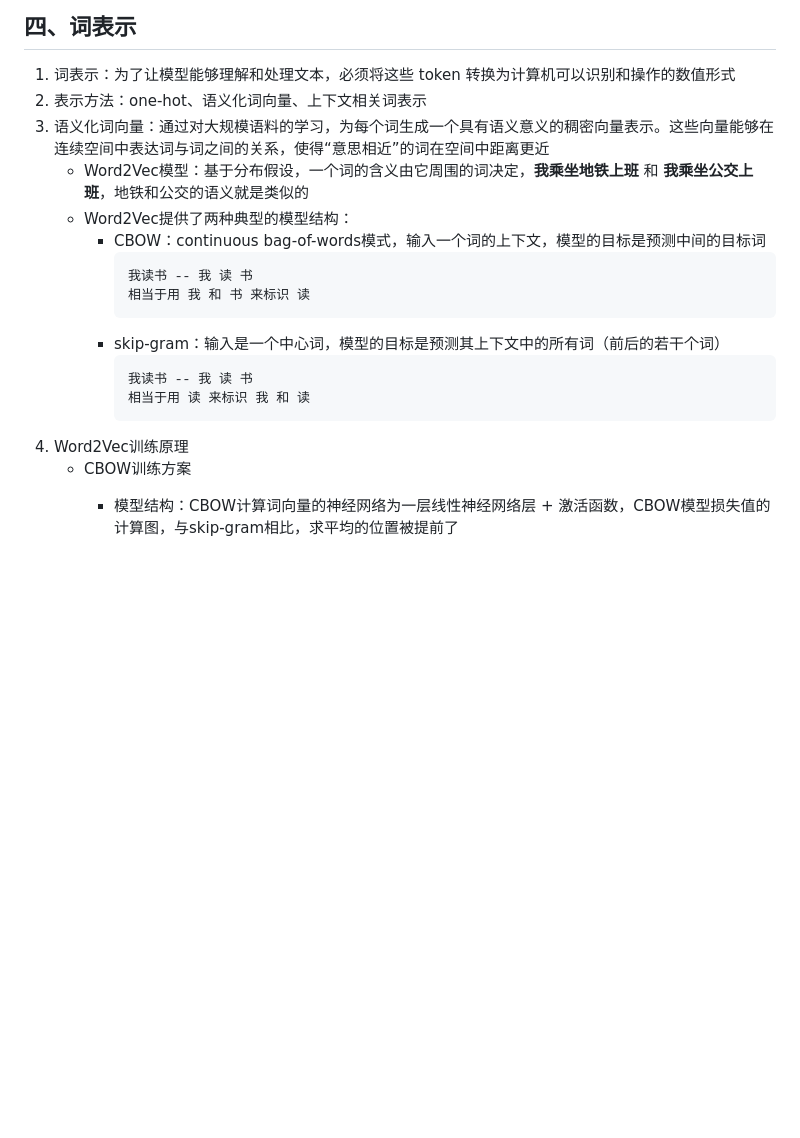
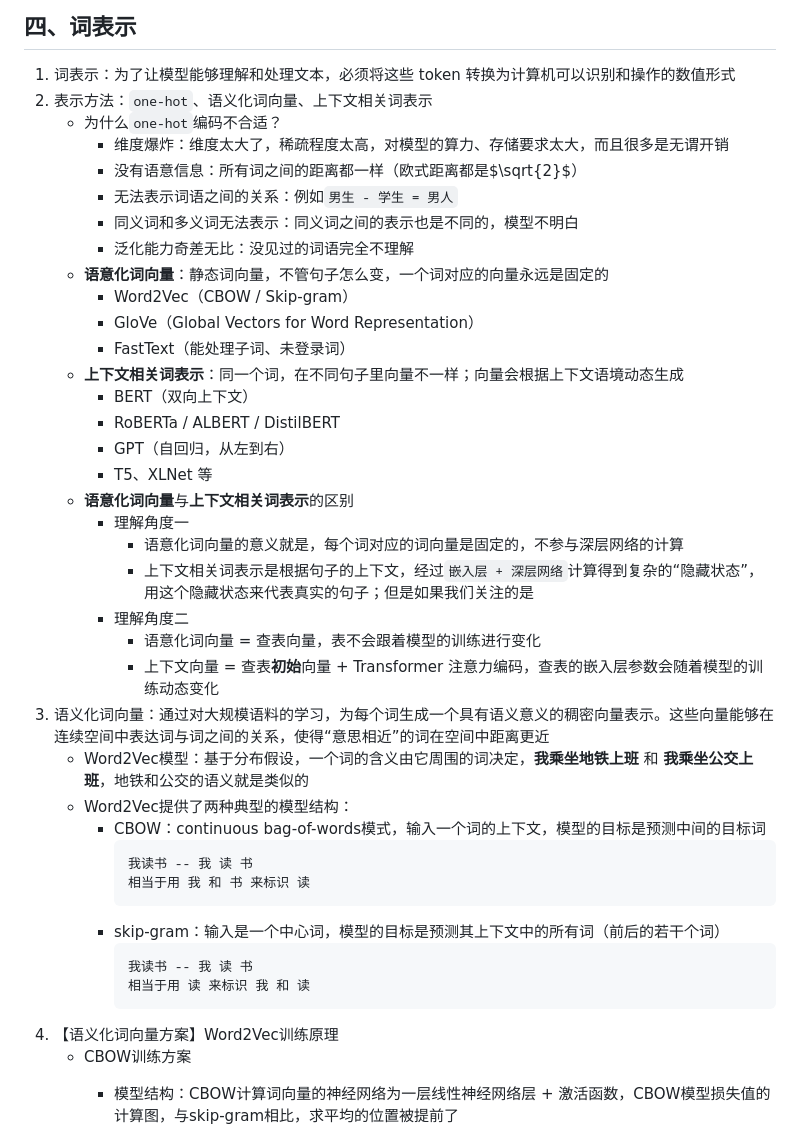
Before and after one commit to Antares-0/Technical_Document, a Markdown page: ML&DL&NLP/NLP/2.文本表示.MD, the part around the change. GitHub-like rendering; blank space fills up the shorter version.

Commit message:
feat(NLP):文本表示更新

````diff
--- a/ML&DL&NLP/NLP/2.文本表示.MD
+++ b/ML&DL&NLP/NLP/2.文本表示.MD
@@ -143,7 +143,29 @@
 
 ## 四、词表示
 1. 词表示：为了让模型能够理解和处理文本，必须将这些 token 转换为计算机可以识别和操作的数值形式
-2. 表示方法：one-hot、语义化词向量、上下文相关词表示
+2. 表示方法：`one-hot`、语义化词向量、上下文相关词表示
+   - 为什么`one-hot`编码不合适？
+     - 维度爆炸：维度太大了，稀疏程度太高，对模型的算力、存储要求太大，而且很多是无谓开销
+     - 没有语意信息：所有词之间的距离都一样（欧式距离都是$\sqrt{2}$）
+     - 无法表示词语之间的关系：例如`男生 - 学生 = 男人`
+     - 同义词和多义词无法表示：同义词之间的表示也是不同的，模型不明白
+     - 泛化能力奇差无比：没见过的词语完全不理解
+   - **语意化词向量**：静态词向量，不管句子怎么变，一个词对应的向量永远是固定的
+     - Word2Vec（CBOW / Skip-gram）
+     - GloVe（Global Vectors for Word Representation）
+     - FastText（能处理子词、未登录词）
+   - **上下文相关词表示**：同一个词，在不同句子里向量不一样；向量会根据上下文语境动态生成
+     - BERT（双向上下文）
+     - RoBERTa / ALBERT / DistilBERT
+     - GPT（自回归，从左到右）
+     - T5、XLNet 等
+   - **语意化词向量**与**上下文相关词表示**的区别
+     - 理解角度一
+       - 语意化词向量的意义就是，每个词对应的词向量是固定的，不参与深层网络的计算
+       - 上下文相关词表示是根据句子的上下文，经过`嵌入层 + 深层网络`计算得到复杂的“隐藏状态”，用这个隐藏状态来代表真实的句子；但是如果我们关注的是
+     - 理解角度二
+       - 语意化词向量 = 查表向量，表不会跟着模型的训练进行变化
+       - 上下文向量 = 查表**初始**向量 + Transformer 注意力编码，查表的嵌入层参数会随着模型的训练动态变化
 3. 语义化词向量：通过对大规模语料的学习，为每个词生成一个具有语义意义的稠密向量表示。这些向量能够在连续空间中表达词与词之间的关系，使得“意思相近”的词在空间中距离更近
    - <font color='yellow'>Word2Vec模型：基于分布假设，一个词的含义由它周围的词决定</font>，**我乘坐地铁上班** 和 **我乘坐公交上班**，地铁和公交的语义就是类似的
    - Word2Vec提供了两种典型的模型结构：
@@ -157,7 +179,7 @@
        我读书 -- 我 读 书
        相当于用 读 来标识 我 和 读
        ```
-4. Word2Vec训练原理
+4. 【语义化词向量方案】Word2Vec训练原理
    - CBOW训练方案
      - 模型结构：CBOW计算词向量的神经网络为一层线性神经网络层 + 激活函数，CBOW模型损失值的计算图，与skip-gram相比，求平均的位置被提前了
 
````
